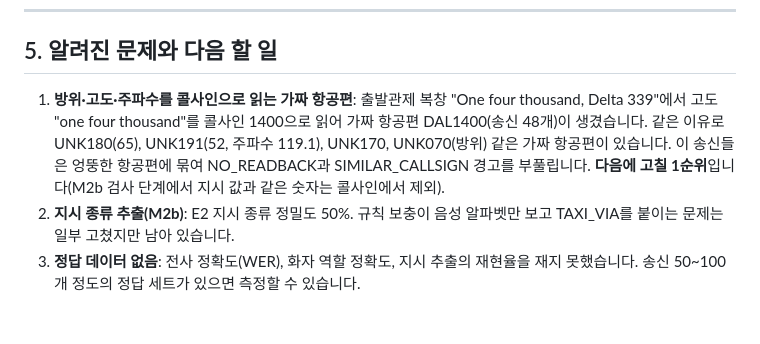
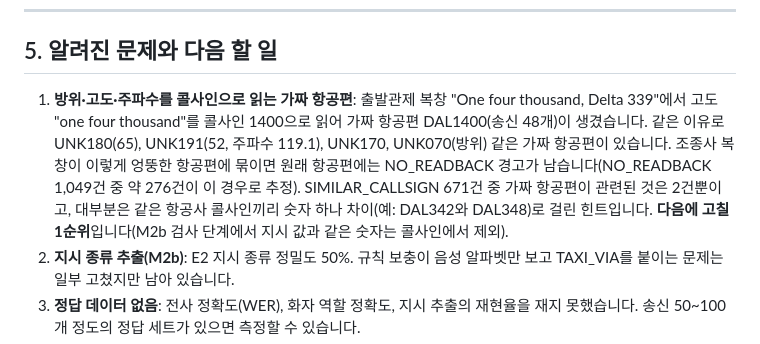
Before and after one commit to Bigeco/atc-readback-kg, a Markdown page: docs/evaluation/team_report_2026-10-19.md, the part around the change. GitHub-like rendering; blank space fills up the shorter version.

Commit message:
Team report: correct which alerts the callsign-number issue inflates
Co-Authored-By: Claude Opus 5.5 <noreply@anthropic.com>

```diff
--- a/docs/evaluation/team_report_2026-10-19.md
+++ b/docs/evaluation/team_report_2026-10-19.md
@@ -155,7 +155,7 @@ E1은 "답이 나오는가"만 보고, 답이 맞는지는 보지 않습니다.
 
 ## 5. 알려진 문제와 다음 할 일
 
-1. **방위·고도·주파수를 콜사인으로 읽는 가짜 항공편**: 출발관제 복창 "One four thousand, Delta 339"에서 고도 "one four thousand"를 콜사인 1400으로 읽어 가짜 항공편 DAL1400(송신 48개)이 생겼습니다. 같은 이유로 UNK180(65), UNK191(52, 주파수 119.1), UNK170, UNK070(방위) 같은 가짜 항공편이 있습니다. 이 송신들은 엉뚱한 항공편에 묶여 NO_READBACK과 SIMILAR_CALLSIGN 경고를 부풀립니다. **다음에 고칠 1순위**입니다(M2b 검사 단계에서 지시 값과 같은 숫자는 콜사인에서 제외).
+1. **방위·고도·주파수를 콜사인으로 읽는 가짜 항공편**: 출발관제 복창 "One four thousand, Delta 339"에서 고도 "one four thousand"를 콜사인 1400으로 읽어 가짜 항공편 DAL1400(송신 48개)이 생겼습니다. 같은 이유로 UNK180(65), UNK191(52, 주파수 119.1), UNK170, UNK070(방위) 같은 가짜 항공편이 있습니다. 조종사 복창이 이렇게 엉뚱한 항공편에 묶이면 원래 항공편에는 NO_READBACK 경고가 남습니다(NO_READBACK 1,049건 중 약 276건이 이 경우로 추정). SIMILAR_CALLSIGN 671건 중 가짜 항공편이 관련된 것은 2건뿐이고, 대부분은 같은 항공사 콜사인끼리 숫자 하나 차이(예: DAL342와 DAL348)로 걸린 힌트입니다. **다음에 고칠 1순위**입니다(M2b 검사 단계에서 지시 값과 같은 숫자는 콜사인에서 제외).
 2. **지시 종류 추출(M2b)**: E2 지시 종류 정밀도 50%. 규칙 보충이 음성 알파벳만 보고 TAXI_VIA를 붙이는 문제는 일부 고쳤지만 남아 있습니다.
 3. **정답 데이터 없음**: 전사 정확도(WER), 화자 역할 정확도, 지시 추출의 재현율을 재지 못했습니다. 송신 50~100개 정도의 정답 세트가 있으면 측정할 수 있습니다.
 4. **상황 인식의 범위**: 상황 인식은 "지시로 주어진 상태"입니다. 감시 데이터가 없어 항공기의 실제 위치는 알 수 없습니다.
```
